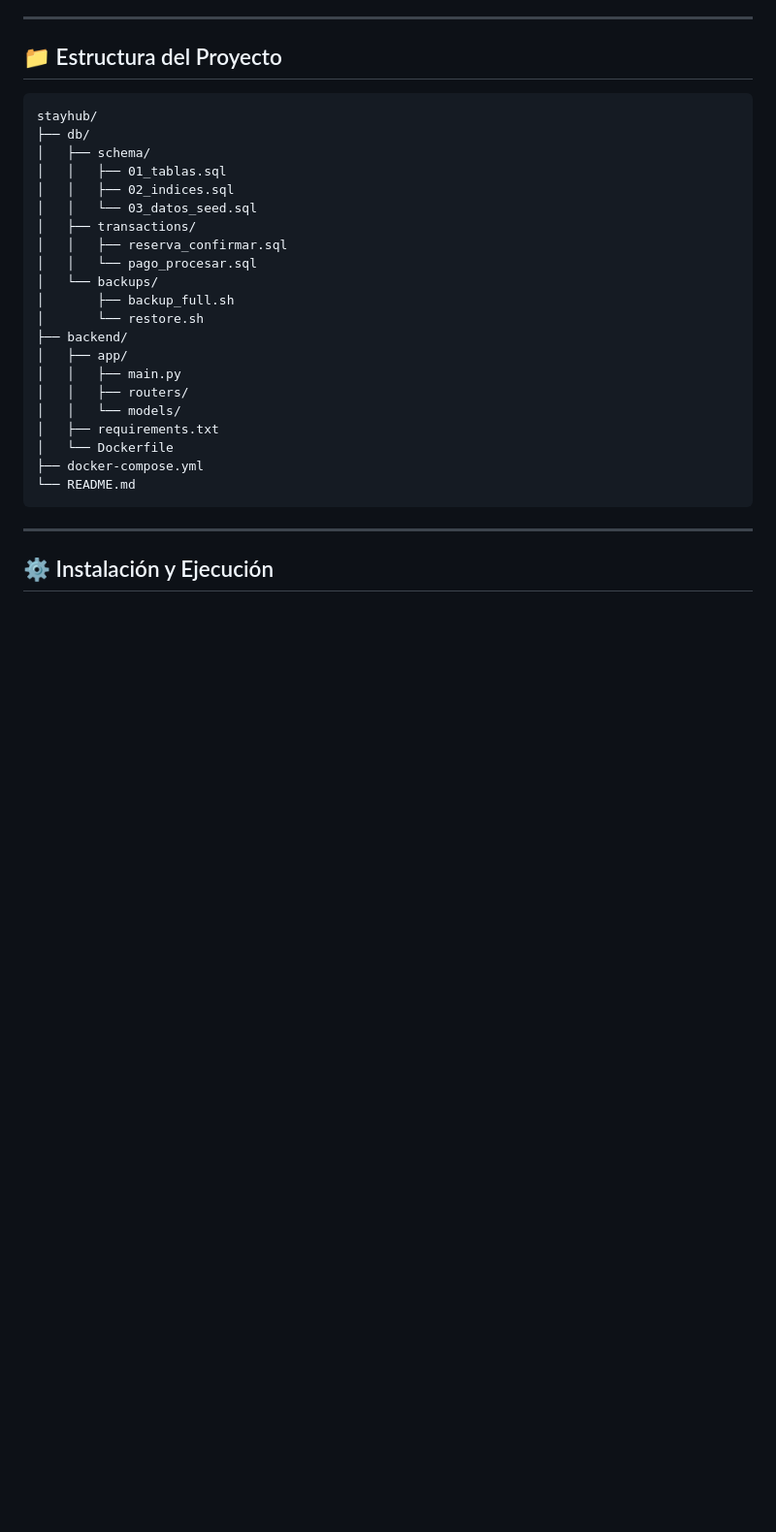
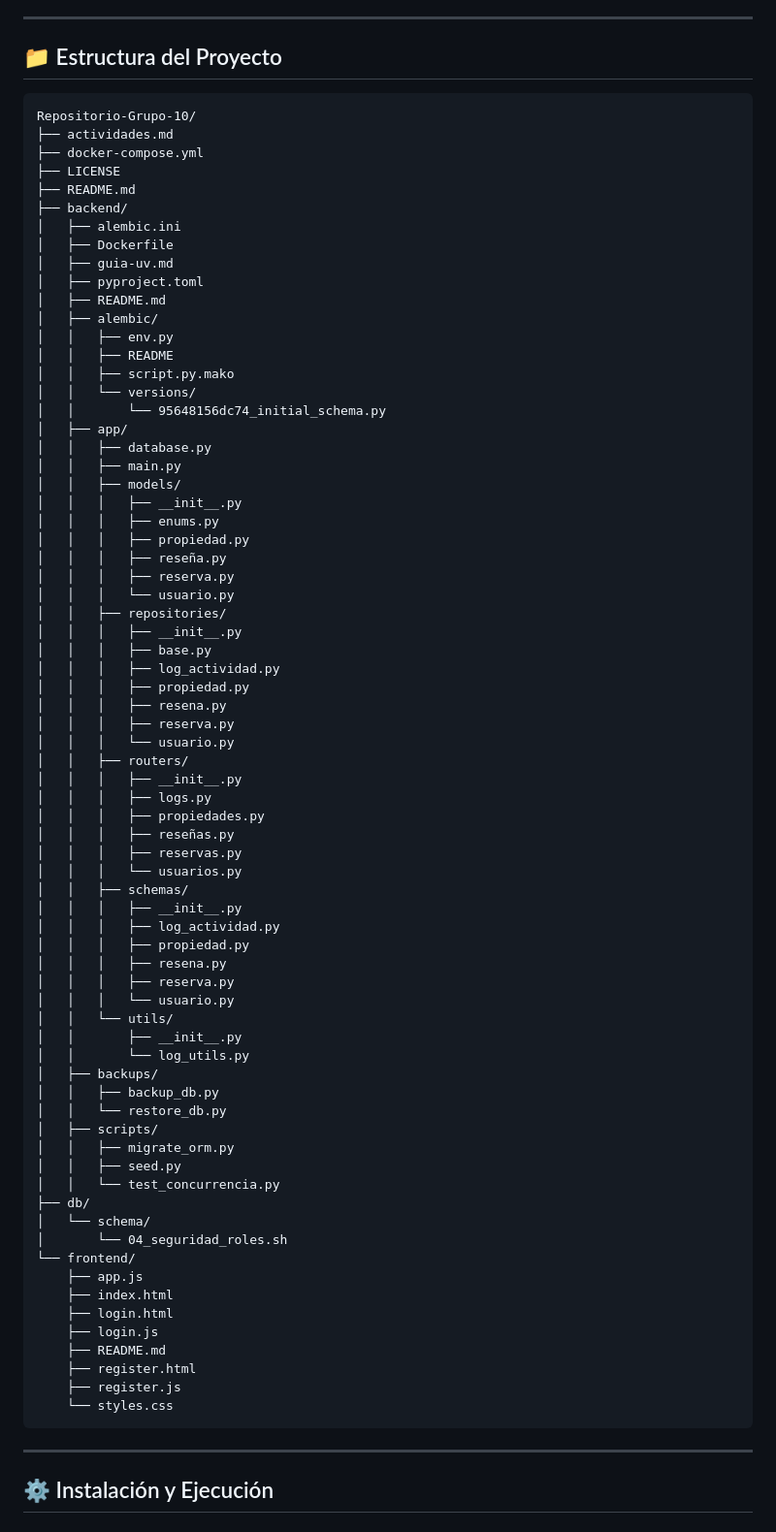
Before and after one commit to UTN-BDA-2026/Grupo-10-Stayhub, a Markdown page: README.md, the part around the change. Shown at 97% size. GitHub-like rendering; blank space fills up the shorter version.

Commit message:
Update README.md
cambie la estructura prototipica del proyecto del readme por la real

````diff
--- a/README.md
+++ b/README.md
@@ -90,27 +90,77 @@ El proyecto aplica los siguientes índices vistos en la cátedra:
 ## 📁 Estructura del Proyecto
 
 ```
-stayhub/
+Repositorio-Grupo-10/
+├── actividades.md
+├── docker-compose.yml
+├── LICENSE
+├── README.md
+├── backend/
+│   ├── alembic.ini
+│   ├── Dockerfile
+│   ├── guia-uv.md
+│   ├── pyproject.toml
+│   ├── README.md
+│   ├── alembic/
+│   │   ├── env.py
+│   │   ├── README
+│   │   ├── script.py.mako
+│   │   └── versions/
+│   │       └── 95648156dc74_initial_schema.py
+│   ├── app/
+│   │   ├── database.py
+│   │   ├── main.py
+│   │   ├── models/
+│   │   │   ├── __init__.py
+│   │   │   ├── enums.py
+│   │   │   ├── propiedad.py
+│   │   │   ├── reseña.py
+│   │   │   ├── reserva.py
+│   │   │   └── usuario.py
+│   │   ├── repositories/
+│   │   │   ├── __init__.py
+│   │   │   ├── base.py
+│   │   │   ├── log_actividad.py
+│   │   │   ├── propiedad.py
+│   │   │   ├── resena.py
+│   │   │   ├── reserva.py
+│   │   │   └── usuario.py
+│   │   ├── routers/
+│   │   │   ├── __init__.py
+│   │   │   ├── logs.py
+│   │   │   ├── propiedades.py
+│   │   │   ├── reseñas.py
+│   │   │   ├── reservas.py
+│   │   │   └── usuarios.py
+│   │   ├── schemas/
+│   │   │   ├── __init__.py
+│   │   │   ├── log_actividad.py
+│   │   │   ├── propiedad.py
+│   │   │   ├── resena.py
+│   │   │   ├── reserva.py
+│   │   │   └── usuario.py
+│   │   └── utils/
+│   │       ├── __init__.py
+│   │       └── log_utils.py
+│   ├── backups/
+│   │   ├── backup_db.py
+│   │   └── restore_db.py
+│   ├── scripts/
+│   │   ├── migrate_orm.py
+│   │   ├── seed.py
+│   │   └── test_concurrencia.py
 ├── db/
-│   ├── schema/
-│   │   ├── 01_tablas.sql
-│   │   ├── 02_indices.sql
-│   │   └── 03_datos_seed.sql
-│   ├── transactions/
-│   │   ├── reserva_confirmar.sql
-│   │   └── pago_procesar.sql
-│   └── backups/
-│       ├── backup_full.sh
-│       └── restore.sh
-├── backend/
-│   ├── app/
-│   │   ├── main.py
-│   │   ├── routers/
-│   │   └── models/
-│   ├── requirements.txt
-│   └── Dockerfile
-├── docker-compose.yml
-└── README.md
+│   └── schema/
+│       └── 04_seguridad_roles.sh
+└── frontend/
+    ├── app.js
+    ├── index.html
+    ├── login.html
+    ├── login.js
+    ├── README.md
+    ├── register.html
+    ├── register.js
+    └── styles.css
 ```
 
 ---
````
